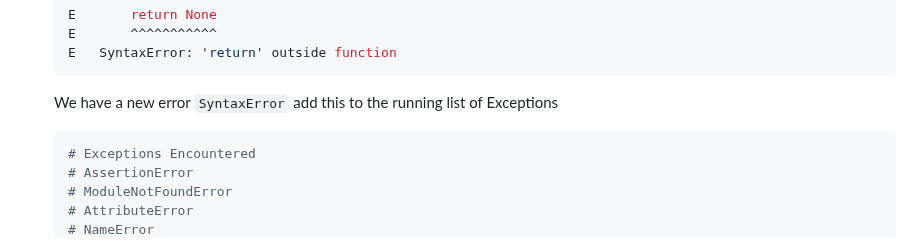
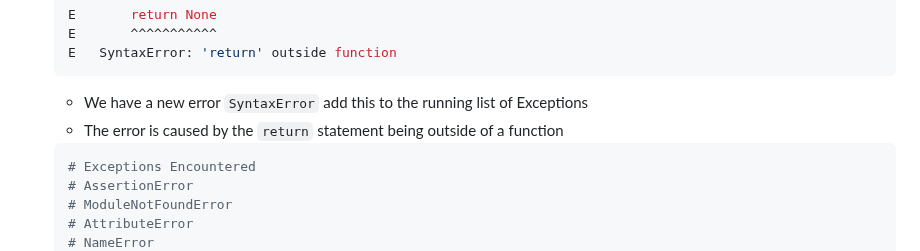
Before and after one commit to jadecobra/gym, a Markdown page: python_tdd/docs/01_TDD_ATTRIBUTE_ERROR.md, the part around the change. Rendered like a GitHub page.

Commit message:
update notes

````diff
--- a/python_tdd/docs/01_TDD_ATTRIBUTE_ERROR.md
+++ b/python_tdd/docs/01_TDD_ATTRIBUTE_ERROR.md
@@ -743,7 +743,8 @@ You now know how to solve
     E       ^^^^^^^^^^^
     E   SyntaxError: 'return' outside function
     ```
-    We have a new error `SyntaxError` add this to the running list of Exceptions
+    - We have a new error `SyntaxError` add this to the running list of Exceptions
+    - The error is caused by the `return` statement being outside of a function
     ```python
     # Exceptions Encountered
     # AssertionError
````
